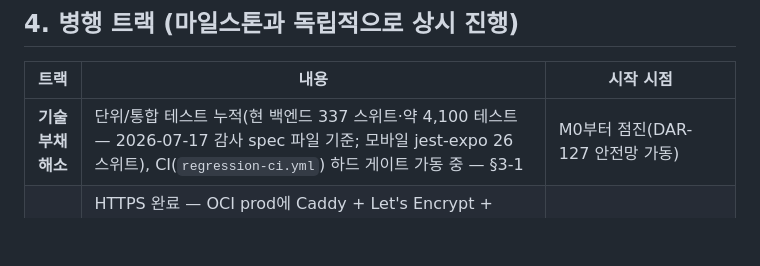
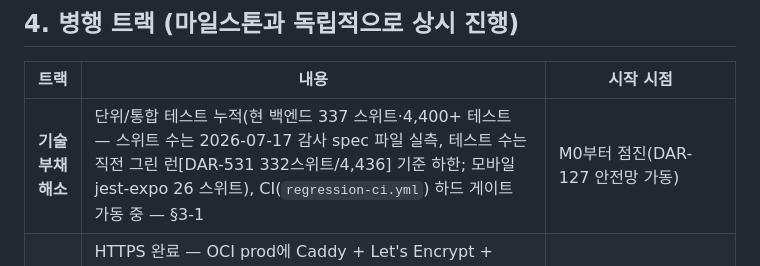
Before and after one commit to Dubbi96/dart-notification, a Markdown page: docs/roadmap/01-execution-roadmap.md, the part around the change. GitHub-like rendering; blank space fills up the shorter version.

Commit message:
docs(sync): DAR-548 후속 — 회귀 테스트 수 정직화(약 4,100→4,400+ 하한, 스위트 337 실측·테스트 수는 직전 그린 런 근거)
Co-Authored-By: Claude Opus 4.8 <noreply@anthropic.com>

```diff
--- a/docs/roadmap/01-execution-roadmap.md
+++ b/docs/roadmap/01-execution-roadmap.md
@@ -237,7 +237,7 @@
 
 | 트랙 | 내용 | 시작 시점 |
 |------|------|-----------|
-| **기술부채 해소** | 단위/통합 테스트 누적(현 백엔드 337 스위트·약 4,100 테스트 — 2026-07-17 감사 spec 파일 기준; 모바일 jest-expo 26 스위트), CI(`regression-ci.yml`) 하드 게이트 가동 중 — §3-1 | M0부터 점진(DAR-127 안전망 가동) |
+| **기술부채 해소** | 단위/통합 테스트 누적(현 백엔드 337 스위트·4,400+ 테스트 — 스위트 수는 2026-07-17 감사 spec 파일 실측, 테스트 수는 직전 그린 런[DAR-531 332스위트/4,436] 기준 하한; 모바일 jest-expo 26 스위트), CI(`regression-ci.yml`) 하드 게이트 가동 중 — §3-1 | M0부터 점진(DAR-127 안전망 가동) |
 | **보안 강화** | HTTPS 완료 — OCI prod에 Caddy + Let's Encrypt + nip.io 적용(`https://168.138.198.152.nip.io/api`, v0.1.1 라이브). CI 보안 잡 가동(npm audit allowlist 게이트 + gitleaks 시크릿 스캔 + dependabot — 갭분석 W17). 잔여: 시크릿 매니저 정리·JWT 로테이션(오너) | 실서비스(M10 이후) 전 필수 |
 | **관측성** | 수집/AI/시세 배치 로그·메트릭·알림(실패 시 통지) + 제로런 감지·공개 `/status`(갭분석 W11/W12) | M0(CollectionLog)부터 확장 |
 | **비용 모니터링** | KRX/DART/LLM 호출량·비용 대시보드 | M3(AIUsageLog)부터 |
```
